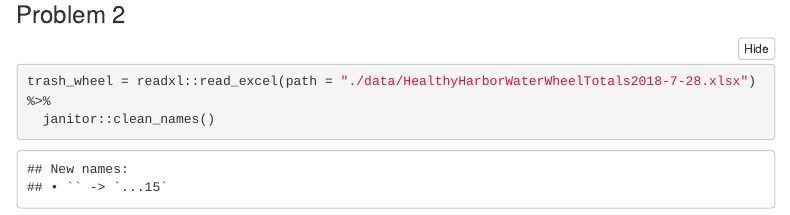
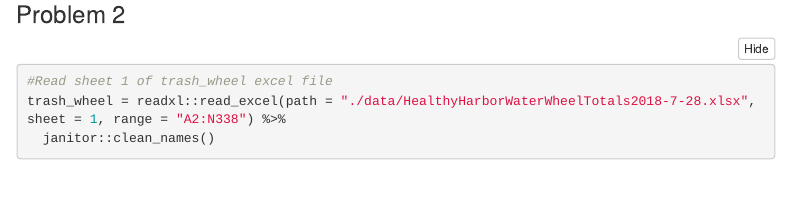
Before and after one commit to joykuzco/Data_Science_HW2_jh4054, an R Markdown document (p8105_hw2_jh4054.rmd): the page in a window 1100 px wide, from 2900 px down. Rendered offline with R 4.5, knitr and Pandoc, with nearby package versions; some code elsewhere in the file could not run offline; menus at the side of the page are left out; column names are cleaned by a stand-in for the janitor package.

Commit message:
Specify sheet & range of trash_wheel dataset

````diff
--- a/p8105_hw2_jh4054.rmd
+++ b/p8105_hw2_jh4054.rmd
@@ -91,6 +91,7 @@ nrow(nyc_trans_tidy %>%
 ### Problem 2
 
 ```{r}
-trash_wheel = readxl::read_excel(path = "./data/HealthyHarborWaterWheelTotals2018-7-28.xlsx") %>%
+#Read sheet 1 of trash_wheel excel file
+trash_wheel = readxl::read_excel(path = "./data/HealthyHarborWaterWheelTotals2018-7-28.xlsx", sheet = 1, range = "A2:N338") %>%
   janitor::clean_names()
 ```
````
